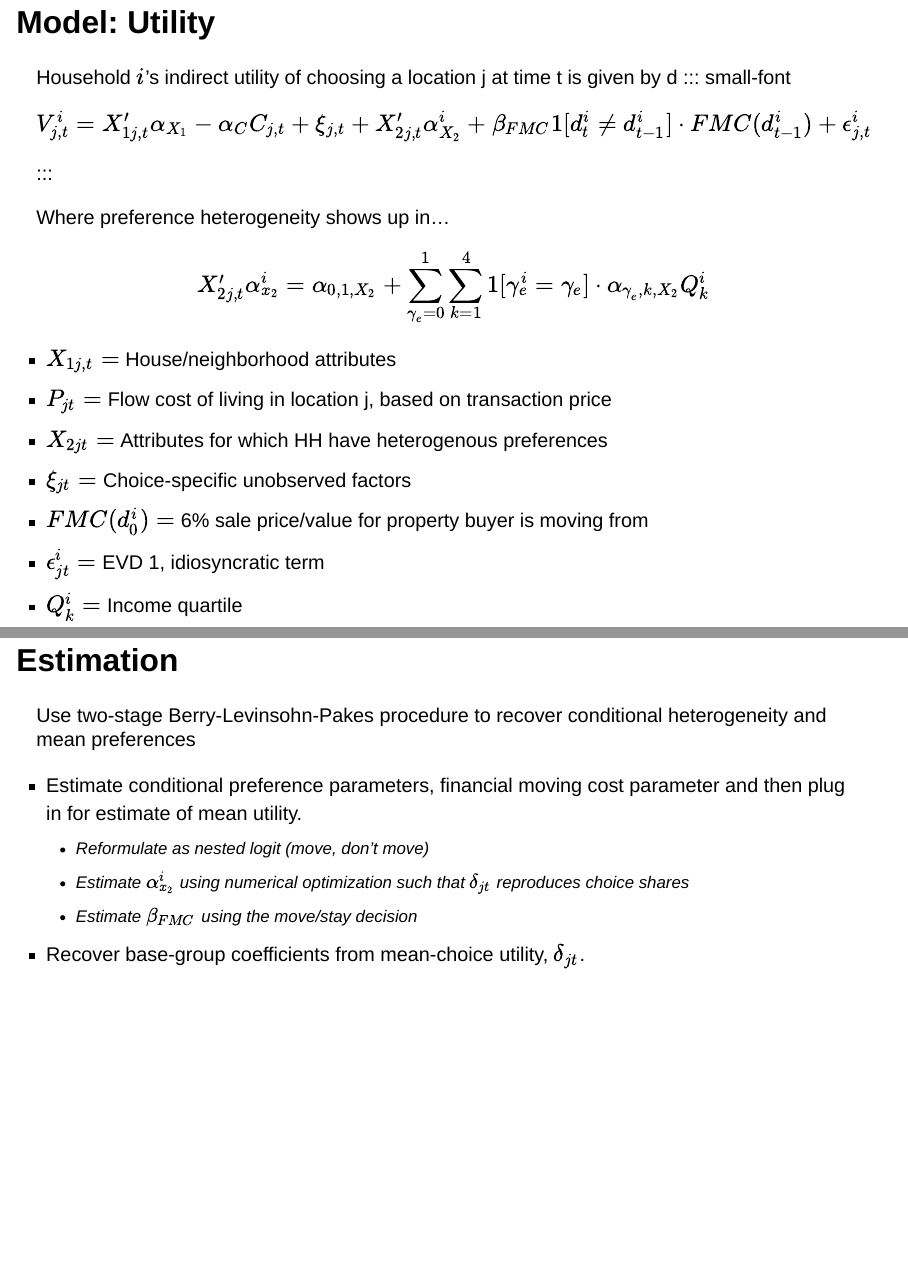
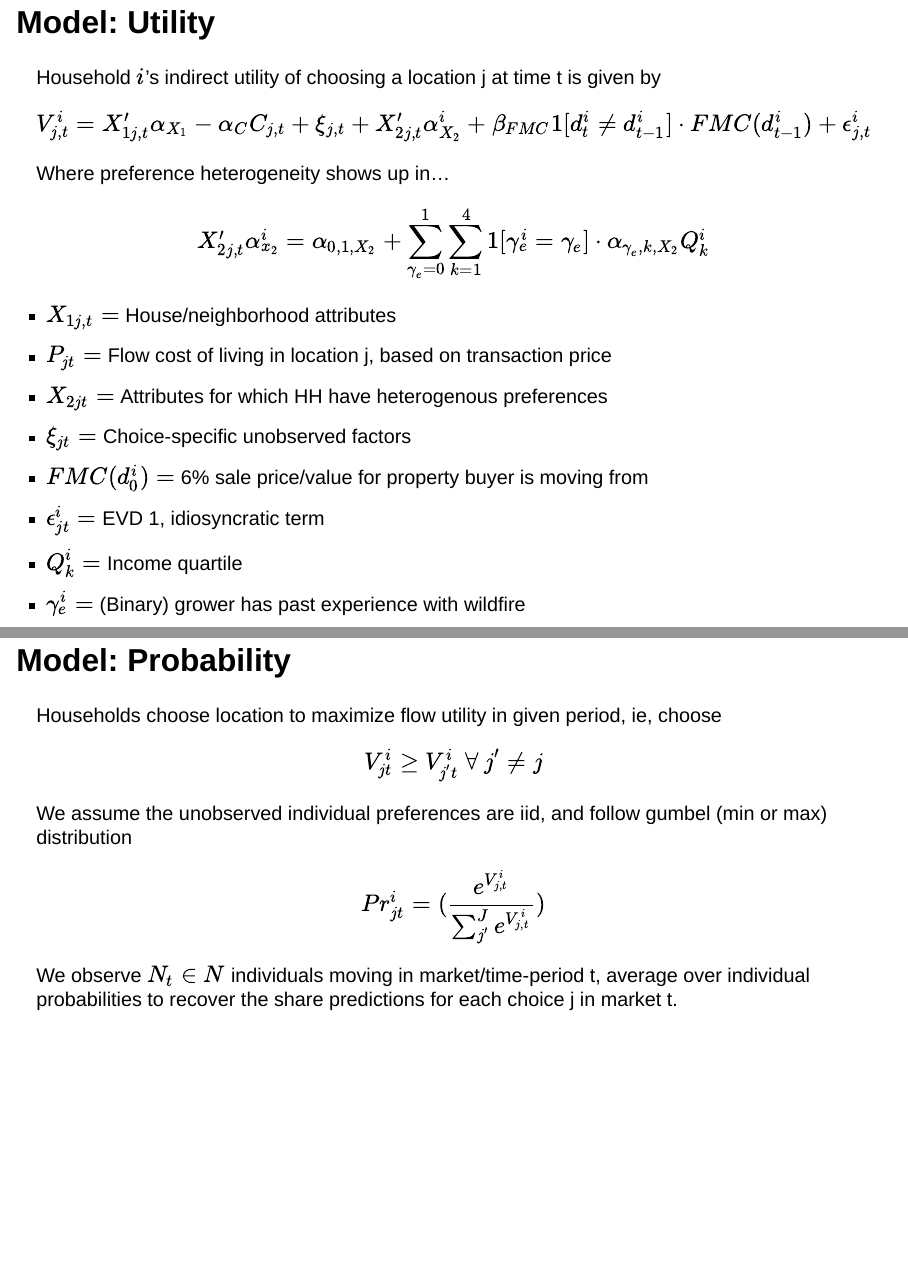
Before and after one commit to CMLennon/wui-afri-pres, a Quarto document (quarto-pres.qmd): pages 43 and 47 of 71 before the commit and pages 43 and 47 of 72 after it, joined at a grey line. Rendered offline with R 4.5, knitr and Pandoc in place of Quarto, with nearby package versions; drawn as Slidy slides in place of the format the file asks for; some code elsewhere in the file could not run offline.

Commit message:
upd_pres

```diff
--- a/quarto-pres.qmd
+++ b/quarto-pres.qmd
@@ -613,7 +613,7 @@ N: 341,347 linked transactions
 ## Model: Utility
 
 Household $i$'s indirect utility of choosing a location j at time t is given by
- d
+
 ::: small-font
 $$
 V_{j,t}^i = X'_{1j,t}\alpha_{X_1} - \alpha_{C}C_{j,t} + \xi_{j,t} + X'_{2j,t}\alpha^i_{X_2} + \beta_{FMC}1[d_t^i \not = d_{t-1}^i]\cdot FMC(d_{t-1}^i) + \epsilon_{j,t}^i
@@ -675,6 +675,16 @@ $$
 Organize parameters by choice (time-location) and individual heterogeneity
 
 $$V_{j,t}^i = \overbrace{\underbrace{X'_{1jt}\alpha_{x_1} + X'_{2jt}\alpha_{0,x_2}  - \alpha_CC_{jt} + \xi_{jt}}_\text{choice-specific component}}^{\color{red}{\delta_{jt}}}\\ + \underbrace{\displaystyle\displaystyle\sum\limits_{\gamma_z}^{z}\sum\limits_{k=1}^{4}1[\gamma_z^i = \gamma_z] \cdot \alpha_{\gamma_z,k,X_2}Q_k^i + \beta_{FMC}1[d_t^i \not = d_{t-1}^i]\cdot FMC(d_{t-1}^i) + \epsilon_{j,t}^i}_\text{individual-heterogeneity component}$$
+
+## Model: Probability
+
+Households choose location to maximize flow utility in given period, ie, choose
+
+$$V_{jt}^i \geq V^i_{j't}\ \forall\ j' \neq j$$
+We assume the unobserved individual preferences are iid, and follow gumbel (min or max) distribution
+
+$$Pr^i_{jt} = (\frac{e^{V^i_{j,t}}}{\sum_{j'}^Je^{V^i_{j,t}}})$$
+We observe $N_t \in N$ individuals moving in market/time-period t, average over individual probabilities to recover the share predictions for each choice j in market t.
 
 ## Estimation
 
```
Also changed, not shown: quarto-pres.html.
